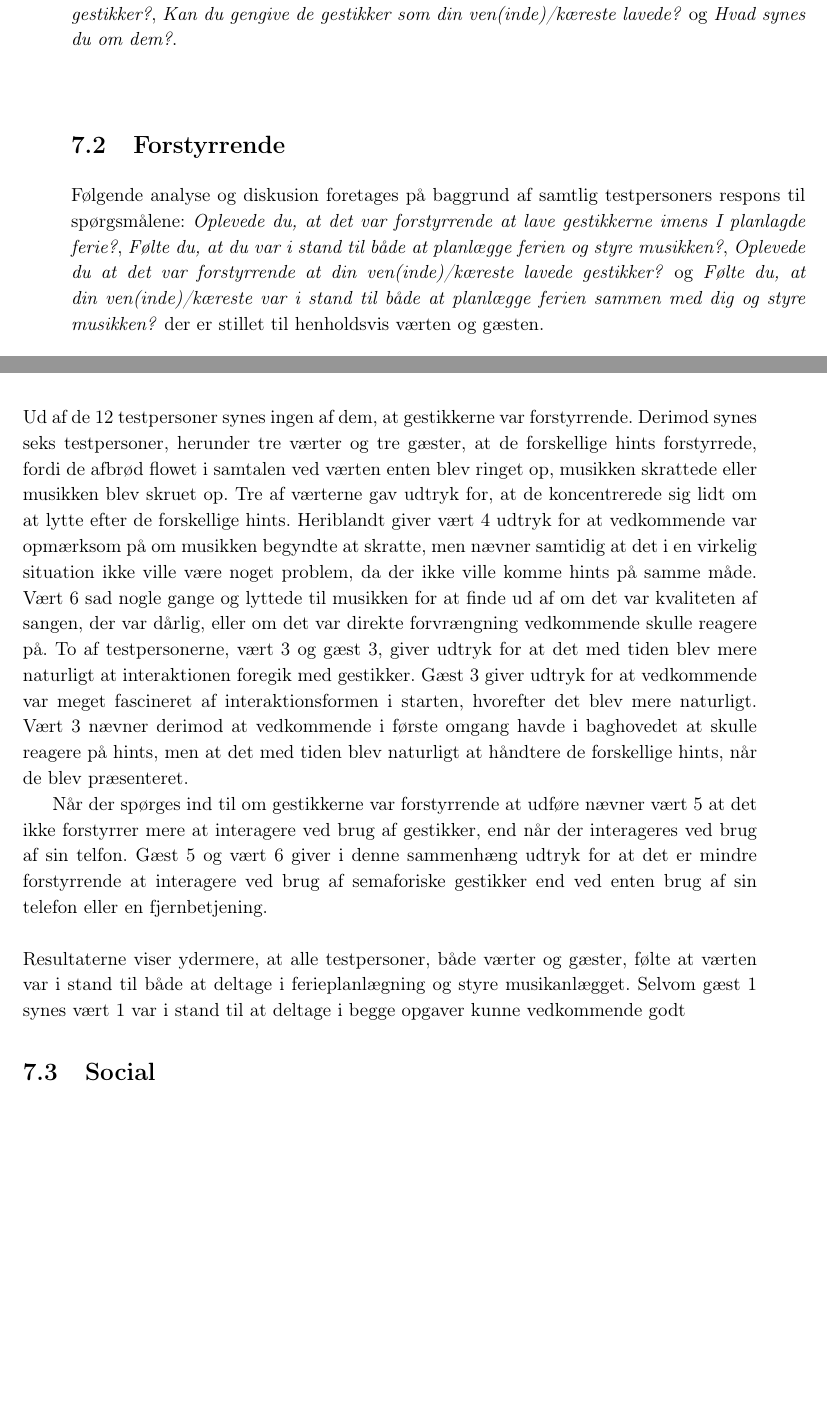
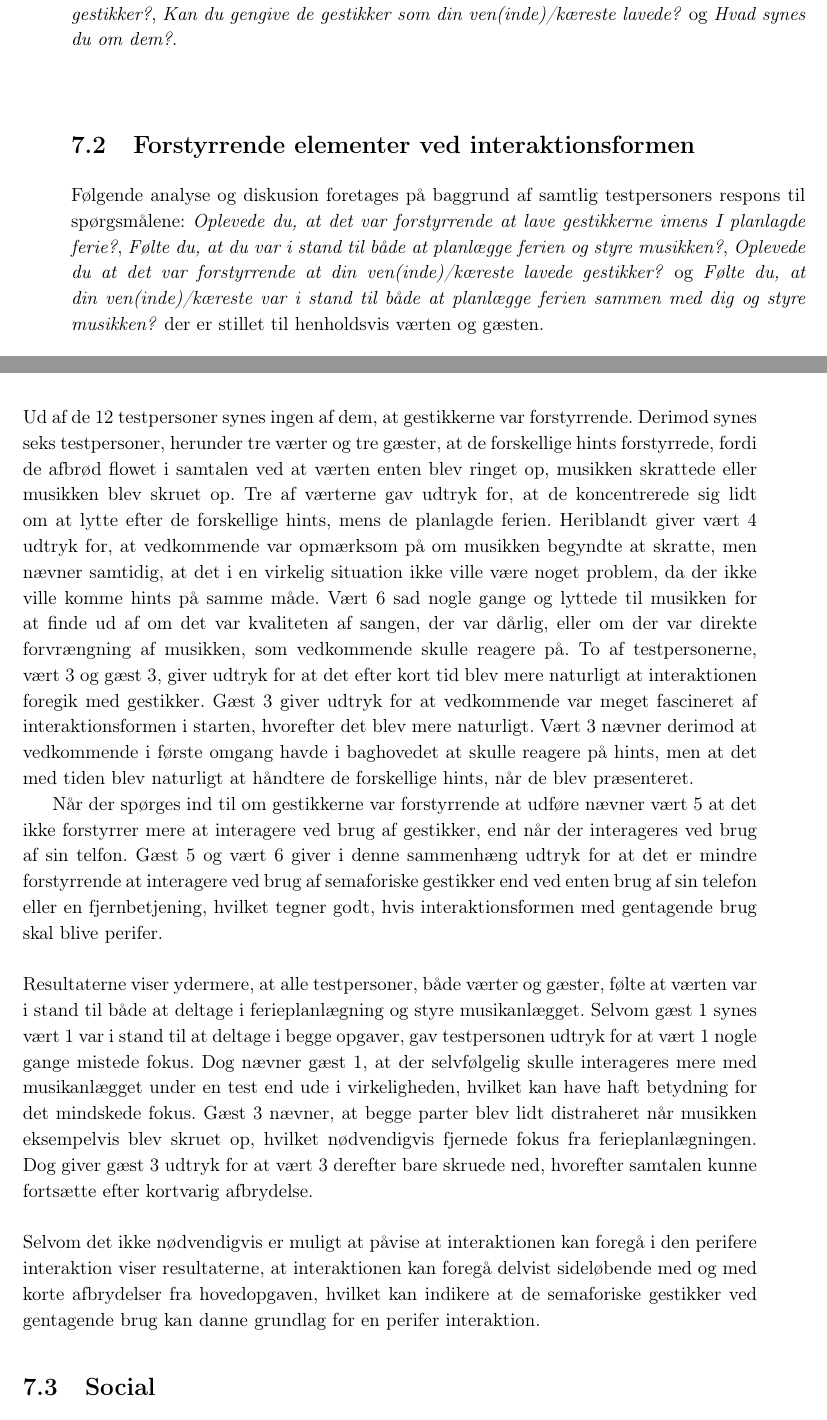
Before and after one commit to SaraNielsen0711/P6-LaTex, a LaTeX thesis (Master.tex, which reads Content/SocialAccept/DatabehandlingSocialAcceptForstyrrende.tex): two parts of pages 89 and 90 of 135, joined at a grey line, cut so that both start at the same text, the shorter picture padded with empty space. Compiled offline with pdfLaTeX.

Commit message:
Forstyrrelser i test 2

```diff
--- a/Content/SocialAccept/DatabehandlingSocialAcceptForstyrrende.tex
+++ b/Content/SocialAccept/DatabehandlingSocialAcceptForstyrrende.tex
@@ -1,10 +1,12 @@
-\section{Forstyrrende}
+\section{Forstyrrende elementer ved interaktionsformen}
 \label{TestresultaterSocialAcceptForstyrrende}
 %
 Følgende analyse og diskusion foretages på baggrund af samtlig testpersoners respons til spørgsmålene: \textit{Oplevede du, at det var forstyrrende at lave gestikkerne imens I planlagde ferie?}, \textit{Følte du, at du var i stand til både at planlægge ferien og styre musikken?}, \textit{Oplevede du at det var forstyrrende at din ven(inde)/kæreste lavede gestikker?} og \textit{Følte du, at din ven(inde)/kæreste var i stand til både at planlægge ferien sammen med dig og styre musikken?} der er stillet til henholdsvis værten og gæsten. \blankline
 %
-Ud af de 12 testpersoner synes ingen af dem, at gestikkerne var forstyrrende. Derimod synes seks testpersoner, herunder tre værter og tre gæster, at de forskellige hints forstyrrede, fordi de afbrød flowet i samtalen ved værten enten blev ringet op, musikken skrattede eller musikken blev skruet op. Tre af værterne gav udtryk for, at de koncentrerede sig lidt om at lytte efter de forskellige hints. Heriblandt giver vært 4 udtryk for at vedkommende var opmærksom på om musikken begyndte at skratte, men nævner samtidig at det i en virkelig situation ikke ville være noget problem, da der ikke ville komme hints på samme måde. Vært 6 sad nogle gange og lyttede til musikken for at finde ud af om det var kvaliteten af sangen, der var dårlig, eller om det var direkte forvrængning vedkommende skulle reagere på. To af testpersonerne, vært 3 og gæst 3, giver udtryk for at det med tiden blev mere naturligt at interaktionen foregik med gestikker. Gæst 3 giver udtryk for at vedkommende var meget fascineret af interaktionsformen i starten, hvorefter det blev mere naturligt. Vært 3 nævner derimod at vedkommende i første omgang havde i baghovedet at skulle reagere på hints, men at det med tiden blev naturligt at håndtere de forskellige hints, når de blev præsenteret.
+Ud af de 12 testpersoner synes ingen af dem, at gestikkerne var forstyrrende. Derimod synes seks testpersoner, herunder tre værter og tre gæster, at de forskellige hints forstyrrede, fordi de afbrød flowet i samtalen ved at værten enten blev ringet op, musikken skrattede eller musikken blev skruet op. Tre af værterne gav udtryk for, at de koncentrerede sig lidt om at lytte efter de forskellige hints, mens de planlagde ferien. Heriblandt giver vært 4 udtryk for, at vedkommende var opmærksom på om musikken begyndte at skratte, men nævner samtidig, at det i en virkelig situation ikke ville være noget problem, da der ikke ville komme hints på samme måde. Vært 6 sad nogle gange og lyttede til musikken for at finde ud af om det var kvaliteten af sangen, der var dårlig, eller om der var direkte forvrængning af musikken, som vedkommende skulle reagere på. To af testpersonerne, vært 3 og gæst 3, giver udtryk for at det efter kort tid blev mere naturligt at interaktionen foregik med gestikker. Gæst 3 giver udtryk for at vedkommende var meget fascineret af interaktionsformen i starten, hvorefter det blev mere naturligt. Vært 3 nævner derimod at vedkommende i første omgang havde i baghovedet at skulle reagere på hints, men at det med tiden blev naturligt at håndtere de forskellige hints, når de blev præsenteret.
 
-Når der spørges ind til om gestikkerne var forstyrrende at udføre nævner vært 5 at det ikke forstyrrer mere at interagere ved brug af gestikker, end når der interageres ved brug af sin telfon. Gæst 5 og vært 6 giver i denne sammenhæng udtryk for at det er mindre forstyrrende at interagere ved brug af semaforiske gestikker end ved enten brug af sin telefon eller en fjernbetjening. \blankline
+Når der spørges ind til om gestikkerne var forstyrrende at udføre nævner vært 5 at det ikke forstyrrer mere at interagere ved brug af gestikker, end når der interageres ved brug af sin telfon. Gæst 5 og vært 6 giver i denne sammenhæng udtryk for at det er mindre forstyrrende at interagere ved brug af semaforiske gestikker end ved enten brug af sin telefon eller en fjernbetjening, hvilket tegner godt, hvis interaktionsformen med gentagende brug skal blive perifer. \blankline
 %
-Resultaterne viser ydermere, at alle testpersoner, både værter og gæster, følte at værten var i stand til både at deltage i ferieplanlægning og styre musikanlægget. Selvom gæst 1 synes vært 1 var i stand til at deltage i begge opgaver kunne vedkommende godt
+Resultaterne viser ydermere, at alle testpersoner, både værter og gæster, følte at værten var i stand til både at deltage i ferieplanlægning og styre musikanlægget. Selvom gæst 1 synes vært 1 var i stand til at deltage i begge opgaver, gav testpersonen udtryk for at vært 1 nogle gange mistede fokus. Dog nævner gæst 1, at der selvfølgelig skulle interageres mere med musikanlægget under en test end ude i virkeligheden, hvilket kan have haft betydning for det mindskede fokus. Gæst 3 nævner, at begge parter blev lidt distraheret når musikken eksempelvis blev skruet op, hvilket nødvendigvis fjernede fokus fra ferieplanlægningen. Dog giver gæst 3 udtryk for at vært 3 derefter bare skruede ned, hvorefter samtalen kunne fortsætte efter kortvarig afbrydelse. \blankline
+%
+Selvom det ikke nødvendigvis er muligt at påvise at interaktionen kan foregå i den perifere interaktion viser resultaterne, at interaktionen kan foregå delvist sideløbende med og med korte afbrydelser fra hovedopgaven, hvilket kan indikere at de semaforiske gestikker ved gentagende brug kan danne grundlag for en perifer interaktion.
```
